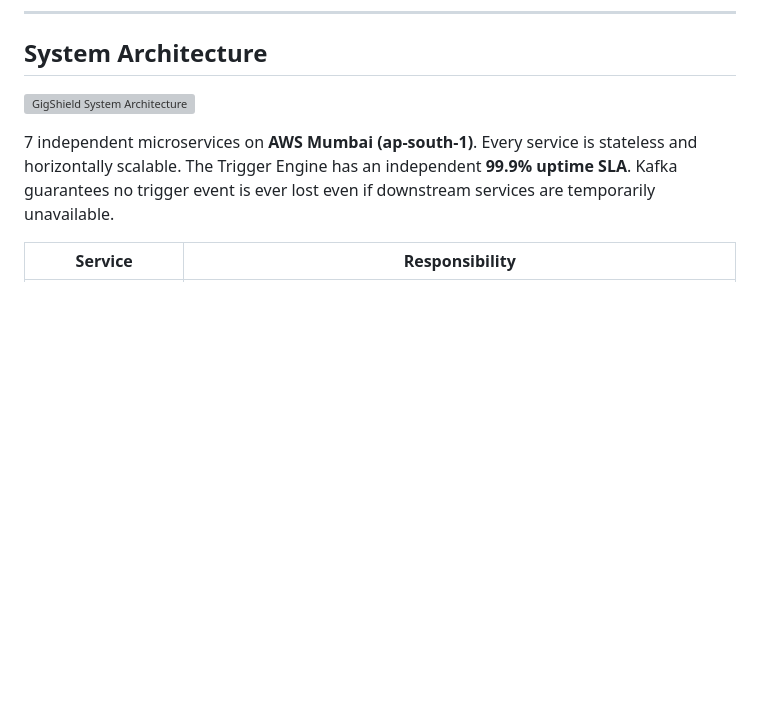
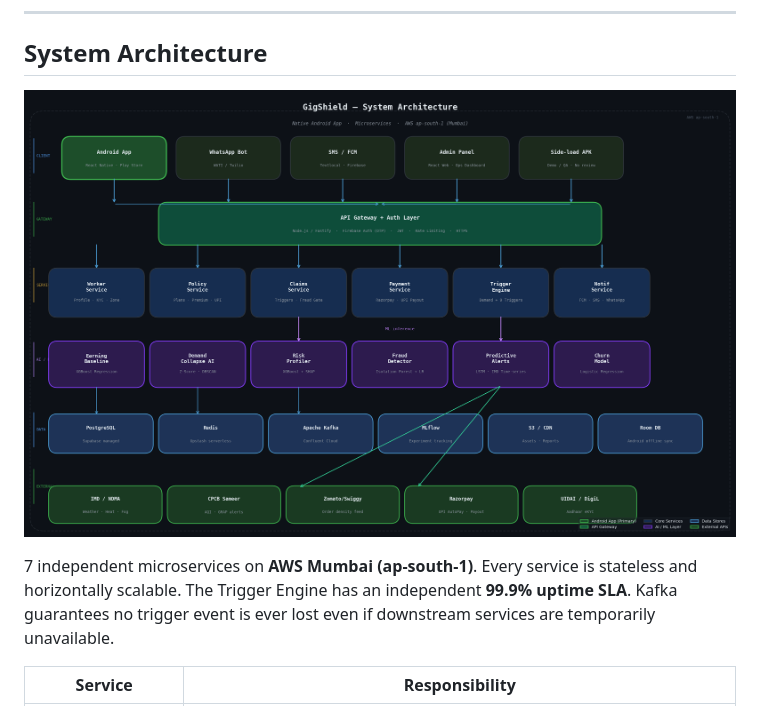
Before and after one commit to anandparayil/GigShield, a Markdown page: README.md, the part around one of its changes. Drawn GitHub-style; blank space fills up the shorter version; grey boxes are pictures that could not be loaded.

Commit message:
Revise contributions section and update architecture image
Updated README to clarify contributions and change image path.

```diff
--- a/README.md
+++ b/README.md
@@ -286,7 +286,7 @@ Identifies workers at risk of cancelling before a disruption event reminds them
 
 ## System Architecture
 
-![GigShield System Architecture](docs/arch_readme.png)
+![GigShield System Architecture](architecture_diagram.png)
 
 7 independent microservices on **AWS Mumbai (ap-south-1)**. Every service is stateless and horizontally scalable. The Trigger Engine has an independent **99.9% uptime SLA**. Kafka guarantees no trigger event is ever lost even if downstream services are temporarily unavailable.
 
```
Also changed, not shown: other parts of README.md (+1 -1 lines).
